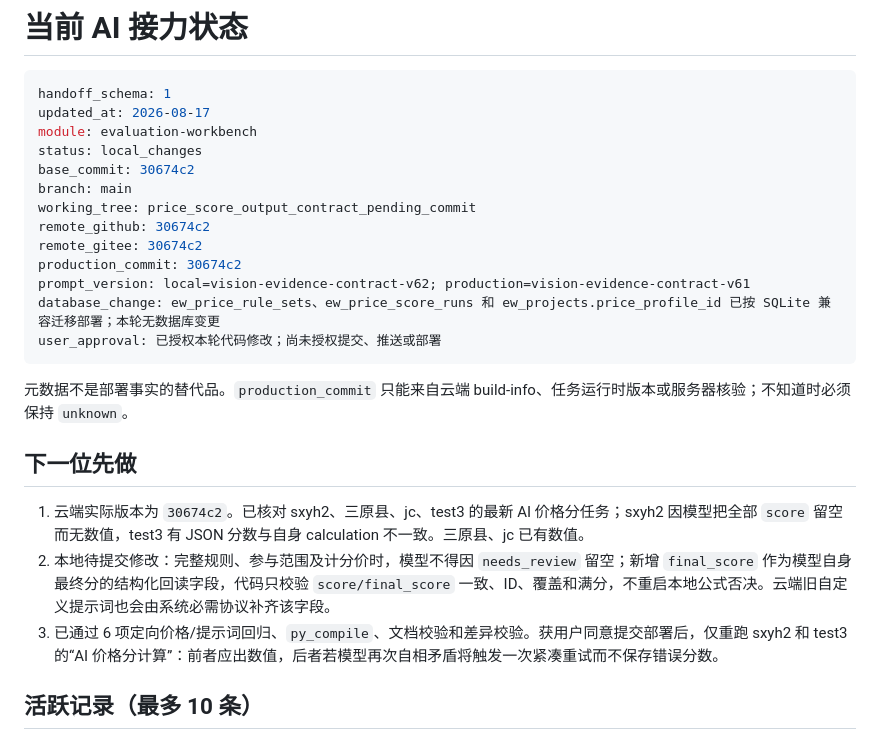
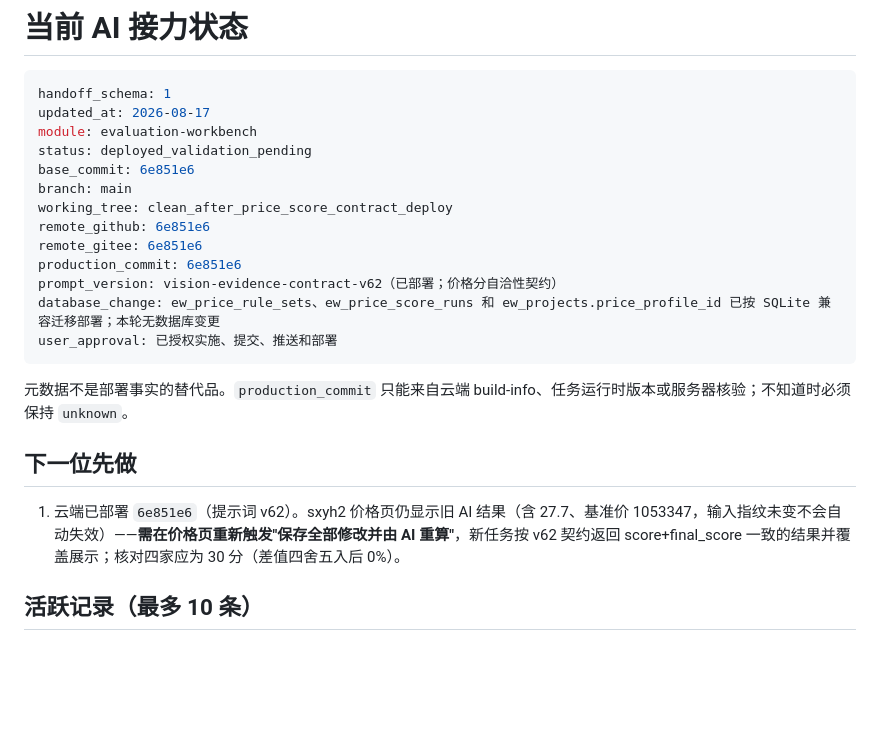
Before and after one commit to abner20953/bidding-data, a Markdown page: docs/ai协作/AI_HANDOFF.md, the part around the change. Drawn GitHub-style; blank space fills up the shorter version.

Commit message:
docs: 记录云端部署 6e851e6（价格分自洽性契约 v62）；标注 sxyh2 需重跑
- 云端 build-info：code=image 6e851e6、prompt=vision-evidence-contract-v62、version_consistent=true
- sxyh2 旧 AI 结果（27.7/基准价1053347）因输入指纹未变仍展示；需在价格页重新触发 AI 计算覆盖，核对四家应为 30 分

````diff
--- a/docs/ai协作/AI_HANDOFF.md
+++ b/docs/ai协作/AI_HANDOFF.md
@@ -4,25 +4,23 @@
 handoff_schema: 1
 updated_at: 2026-08-17
 module: evaluation-workbench
-status: local_changes
-base_commit: 30674c2
+status: deployed_validation_pending
+base_commit: 6e851e6
 branch: main
-working_tree: price_score_output_contract_pending_commit
-remote_github: 30674c2
-remote_gitee: 30674c2
-production_commit: 30674c2
-prompt_version: local=vision-evidence-contract-v62; production=vision-evidence-contract-v61
+working_tree: clean_after_price_score_contract_deploy
+remote_github: 6e851e6
+remote_gitee: 6e851e6
+production_commit: 6e851e6
+prompt_version: vision-evidence-contract-v62（已部署；价格分自洽性契约）
 database_change: ew_price_rule_sets、ew_price_score_runs 和 ew_projects.price_profile_id 已按 SQLite 兼容迁移部署；本轮无数据库变更
-user_approval: 已授权本轮代码修改；尚未授权提交、推送或部署
+user_approval: 已授权实施、提交、推送和部署
 ```
 
 元数据不是部署事实的替代品。`production_commit` 只能来自云端 build-info、任务运行时版本或服务器核验；不知道时必须保持 `unknown`。
 
 ## 下一位先做
 
-1. 云端实际版本为 `30674c2`。已核对 sxyh2、三原县、jc、test3 的最新 AI 价格分任务；sxyh2 因模型把全部 `score` 留空而无数值，test3 有 JSON 分数与自身 calculation 不一致。三原县、jc 已有数值。
-2. 本地待提交修改：完整规则、参与范围及计分价时，模型不得因 `needs_review` 留空；新增 `final_score` 作为模型自身最终分的结构化回读字段，代码只校验 `score/final_score` 一致、ID、覆盖和满分，不重启本地公式否决。云端旧自定义提示词也会由系统必需协议补齐该字段。
-3. 已通过 6 项定向价格/提示词回归、`py_compile`、文档校验和差异校验。获用户同意提交部署后，仅重跑 sxyh2 和 test3 的“AI 价格分计算”：前者应出数值，后者若模型再次自相矛盾将触发一次紧凑重试而不保存错误分数。
+1. 云端已部署 `6e851e6`（提示词 v62）。sxyh2 价格页仍显示旧 AI 结果（含 27.7、基准价 1053347，输入指纹未变不会自动失效）——**需在价格页重新触发"保存全部修改并由 AI 重算"**，新任务按 v62 契约返回 score+final_score 一致的结果并覆盖展示；核对四家应为 30 分（差值四舍五入后 0%）。
 
 ## 活跃记录（最多 10 条）
 
````
